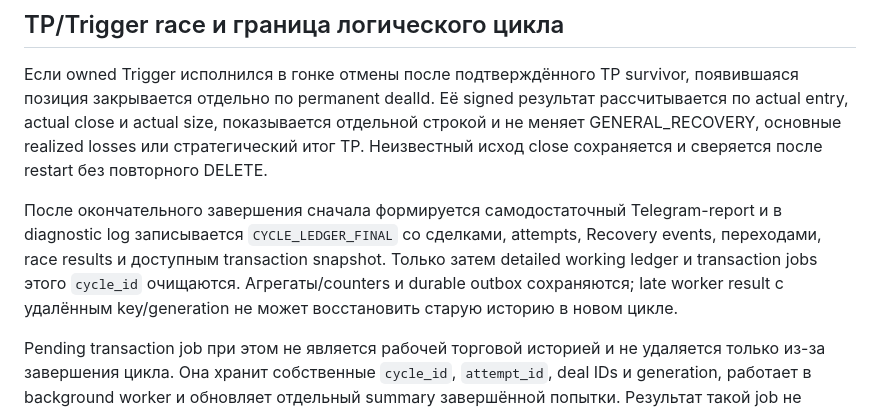
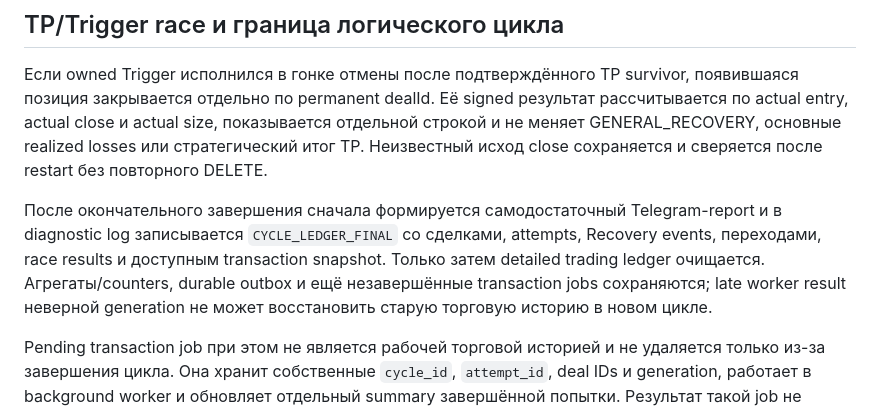
Before and after one commit to Mihail9990/AI-IMPULS-TRAIDER, a Markdown page: docs/SCENARIO_LOGIC_RU.md, the part around the change. Drawn GitHub-style.

```diff
--- a/docs/SCENARIO_LOGIC_RU.md
+++ b/docs/SCENARIO_LOGIC_RU.md
@@ -136,9 +136,9 @@ entry, actual close и actual size, показывается отдельной
 
 После окончательного завершения сначала формируется самодостаточный Telegram-report и в
 diagnostic log записывается `CYCLE_LEDGER_FINAL` со сделками, attempts, Recovery events,
-переходами, race results и доступным transaction snapshot. Только затем detailed working ledger
-и transaction jobs этого `cycle_id` очищаются. Агрегаты/counters и durable outbox сохраняются;
-late worker result с удалённым key/generation не может восстановить старую историю в новом цикле.
+переходами, race results и доступным transaction snapshot. Только затем detailed trading ledger
+очищается. Агрегаты/counters, durable outbox и ещё незавершённые transaction jobs сохраняются;
+late worker result неверной generation не может восстановить старую торговую историю в новом цикле.
 
 Pending transaction job при этом не является рабочей торговой историей и не удаляется только из-за
 завершения цикла. Она хранит собственные `cycle_id`, `attempt_id`, deal IDs и generation, работает
```
Also changed, not shown: README.md (+5 -4 lines).
